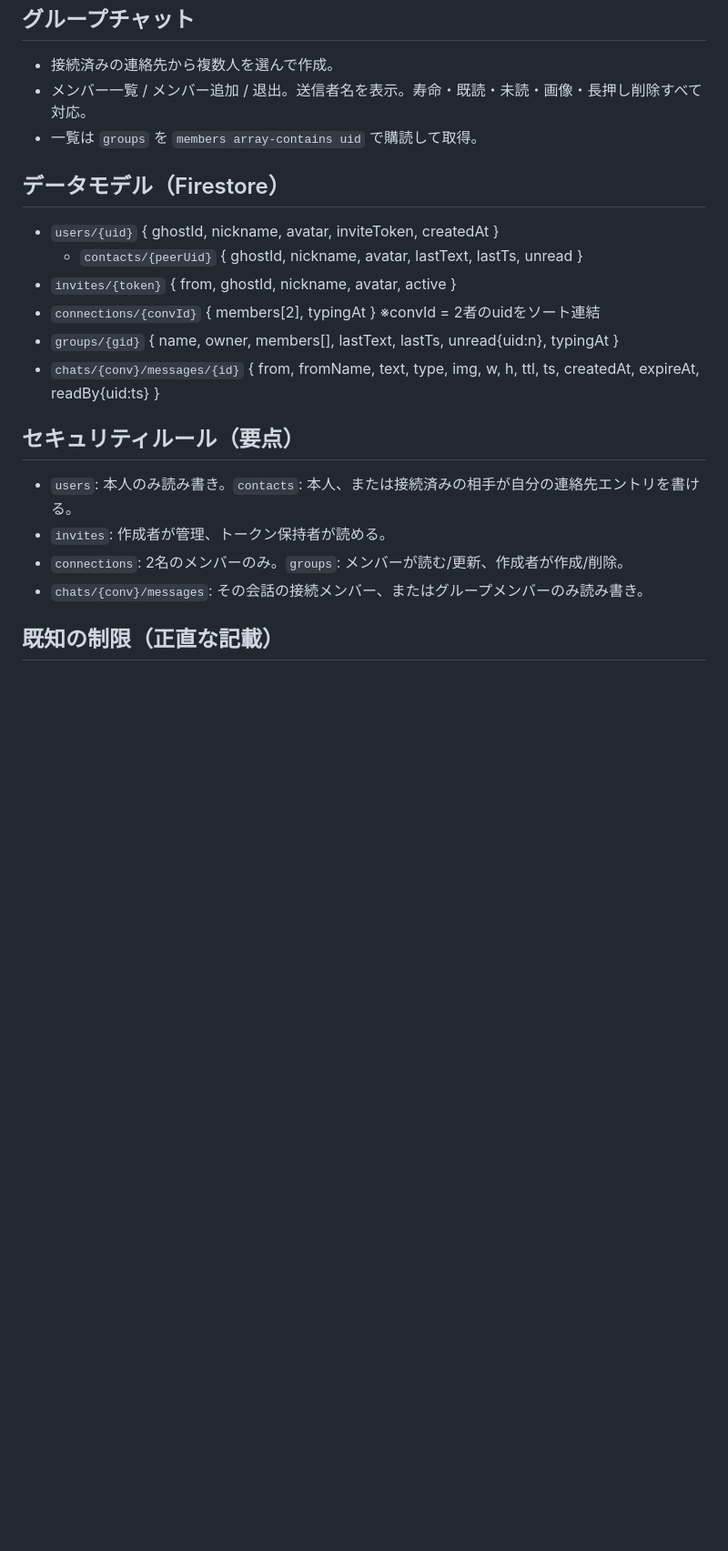
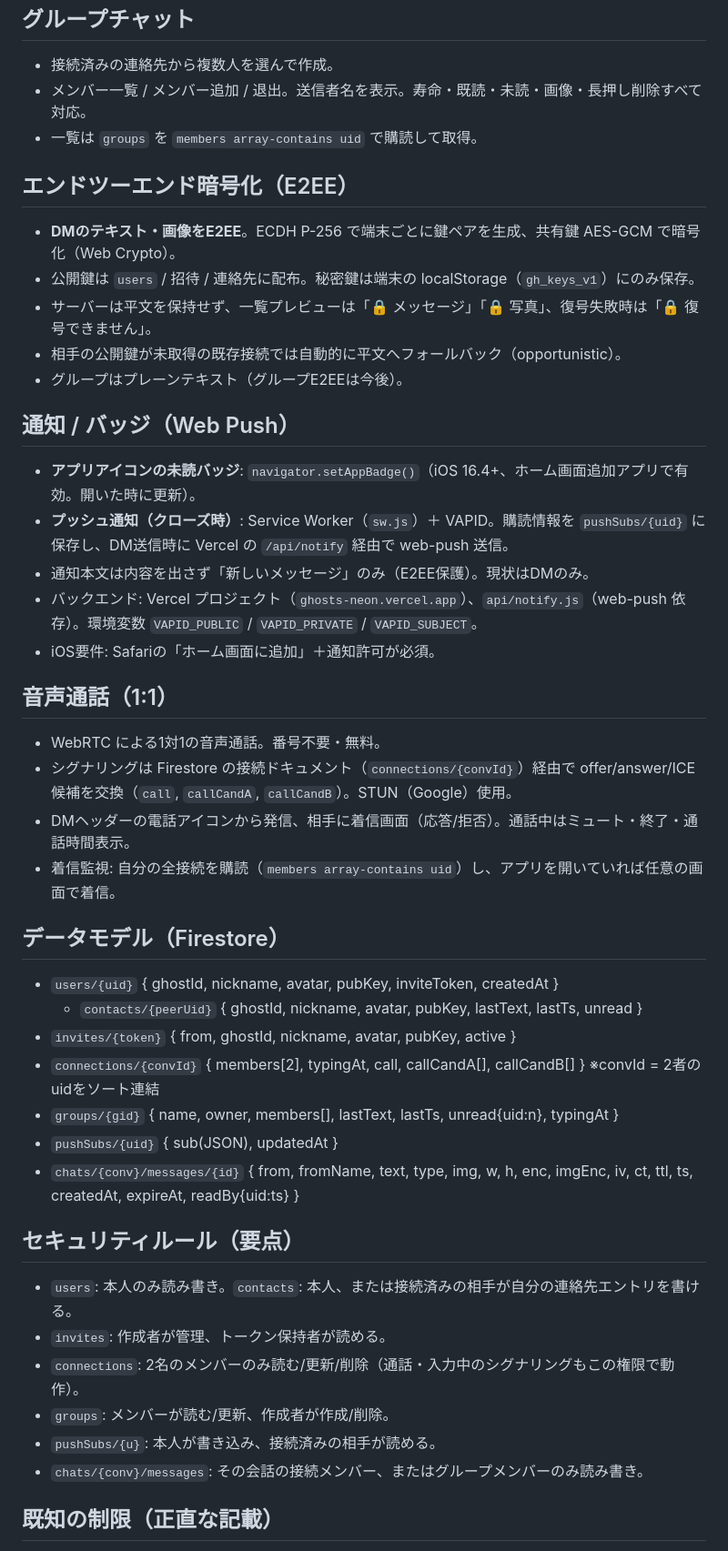
Before and after one commit to antelopetomita-byte/ghosts, a Markdown page: SPEC.md, the part around one of its changes. Shown at 91% size. Drawn GitHub-style; blank space fills up the shorter version.

Commit message:
Update spec: read24h default, E2EE, push, voice calls, contact deletion, guide

```diff
--- a/SPEC.md
+++ b/SPEC.md
@@ -43,18 +51,41 @@
 - メンバー一覧 / メンバー追加 / 退出。送信者名を表示。寿命・既読・未読・画像・長押し削除すべて対応。
 - 一覧は `groups` を `members array-contains uid` で購読して取得。
 
+## エンドツーエンド暗号化（E2EE）
+- **DMのテキスト・画像をE2EE**。ECDH P-256 で端末ごとに鍵ペアを生成、共有鍵 AES-GCM で暗号化（Web Crypto）。
+- 公開鍵は `users` / 招待 / 連絡先に配布。秘密鍵は端末の localStorage（`gh_keys_v1`）にのみ保存。
+- サーバーは平文を保持せず、一覧プレビューは「🔒 メッセージ」「🔒 写真」、復号失敗時は「🔒 復号できません」。
+- 相手の公開鍵が未取得の既存接続では自動的に平文へフォールバック（opportunistic）。
+- グループはプレーンテキスト（グループE2EEは今後）。
+
+## 通知 / バッジ（Web Push）
+- **アプリアイコンの未読バッジ**: `navigator.setAppBadge()`（iOS 16.4+、ホーム画面追加アプリで有効。開いた時に更新）。
+- **プッシュ通知（クローズ時）**: Service Worker（`sw.js`）＋ VAPID。購読情報を `pushSubs/{uid}` に保存し、DM送信時に Vercel の `/api/notify` 経由で web-push 送信。
+- 通知本文は内容を出さず「新しいメッセージ」のみ（E2EE保護）。現状はDMのみ。
+- バックエンド: Vercel プロジェクト（`ghosts-neon.vercel.app`）、`api/notify.js`（web-push 依存）。環境変数 `VAPID_PUBLIC` / `VAPID_PRIVATE` / `VAPID_SUBJECT`。
+- iOS要件: Safariの「ホーム画面に追加」＋通知許可が必須。
+
+## 音声通話（1:1）
+- WebRTC による1対1の音声通話。番号不要・無料。
+- シグナリングは Firestore の接続ドキュメント（`connections/{convId}`）経由で offer/answer/ICE 候補を交換（`call`, `callCandA`, `callCandB`）。STUN（Google）使用。
+- DMヘッダーの電話アイコンから発信、相手に着信画面（応答/拒否）。通話中はミュート・終了・通話時間表示。
+- 着信監視: 自分の全接続を購読（`members array-contains uid`）し、アプリを開いていれば任意の画面で着信。
+
 ## データモデル（Firestore）
-- `users/{uid}` { ghostId, nickname, avatar, inviteToken, createdAt }
-  - `contacts/{peerUid}` { ghostId, nickname, avatar, lastText, lastTs, unread }
-- `invites/{token}` { from, ghostId, nickname, avatar, active }
-- `connections/{convId}` { members[2], typingAt }   ※convId = 2者のuidをソート連結
+- `users/{uid}` { ghostId, nickname, avatar, pubKey, inviteToken, createdAt }
+  - `contacts/{peerUid}` { ghostId, nickname, avatar, pubKey, lastText, lastTs, unread }
+- `invites/{token}` { from, ghostId, nickname, avatar, pubKey, active }
+- `connections/{convId}` { members[2], typingAt, call, callCandA[], callCandB[] }   ※convId = 2者のuidをソート連結
 - `groups/{gid}` { name, owner, members[], lastText, lastTs, unread{uid:n}, typingAt }
-- `chats/{conv}/messages/{id}` { from, fromName, text, type, img, w, h, ttl, ts, createdAt, expireAt, readBy{uid:ts} }
+- `pushSubs/{uid}` { sub(JSON), updatedAt }
+- `chats/{conv}/messages/{id}` { from, fromName, text, type, img, w, h, enc, imgEnc, iv, ct, ttl, ts, createdAt, expireAt, readBy{uid:ts} }
 
 ## セキュリティルール（要点）
 - `users`: 本人のみ読み書き。`contacts`: 本人、または接続済みの相手が自分の連絡先エントリを書ける。
 - `invites`: 作成者が管理、トークン保持者が読める。
-- `connections`: 2名のメンバーのみ。`groups`: メンバーが読む/更新、作成者が作成/削除。
+- `connections`: 2名のメンバーのみ読む/更新/削除（通話・入力中のシグナリングもこの権限で動作）。
+- `groups`: メンバーが読む/更新、作成者が作成/削除。
+- `pushSubs/{u}`: 本人が書き込み、接続済みの相手が読める。
 - `chats/{conv}/messages`: その会話の接続メンバー、またはグループメンバーのみ読み書き。
 
 ## 既知の制限（正直な記載）
```
Also changed, not shown: other parts of SPEC.md (+24 -12 lines).
